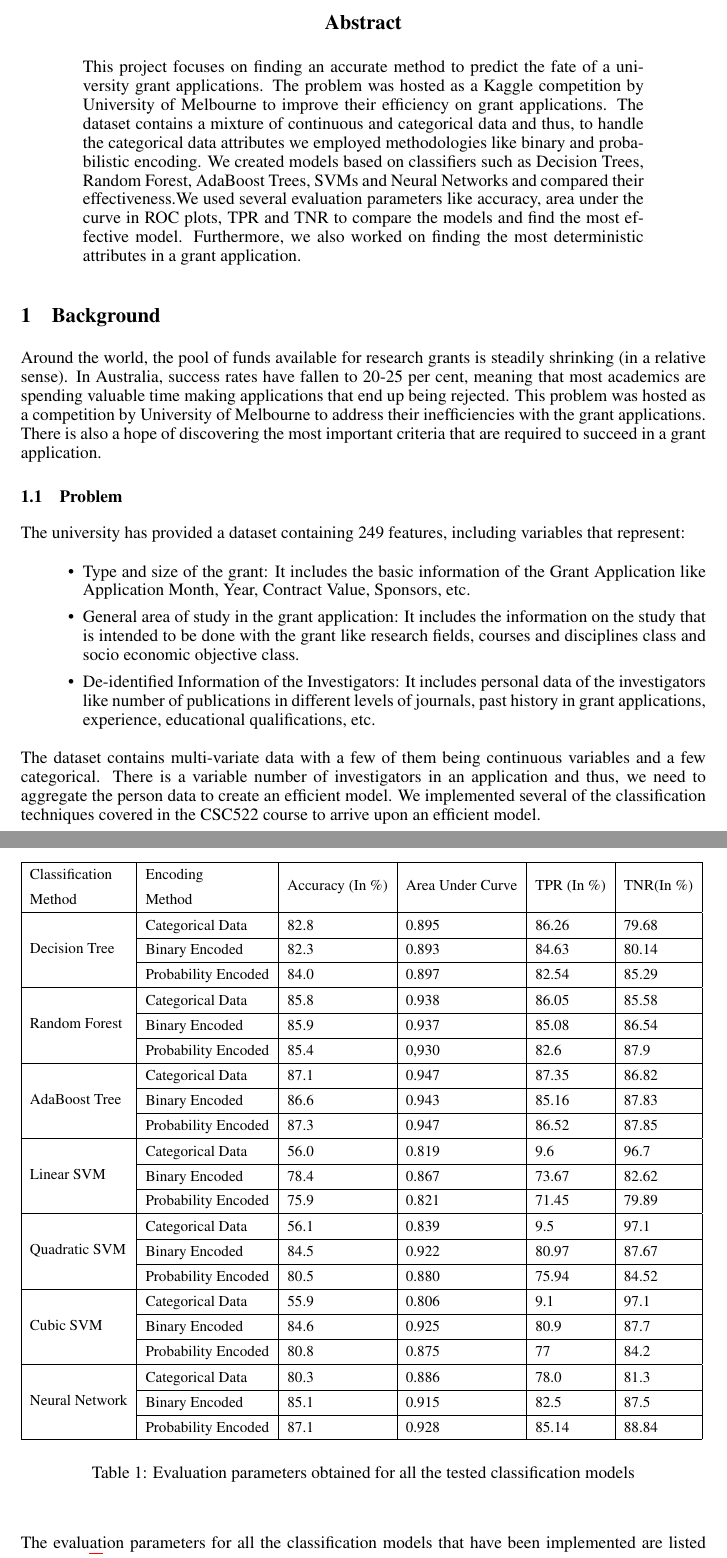
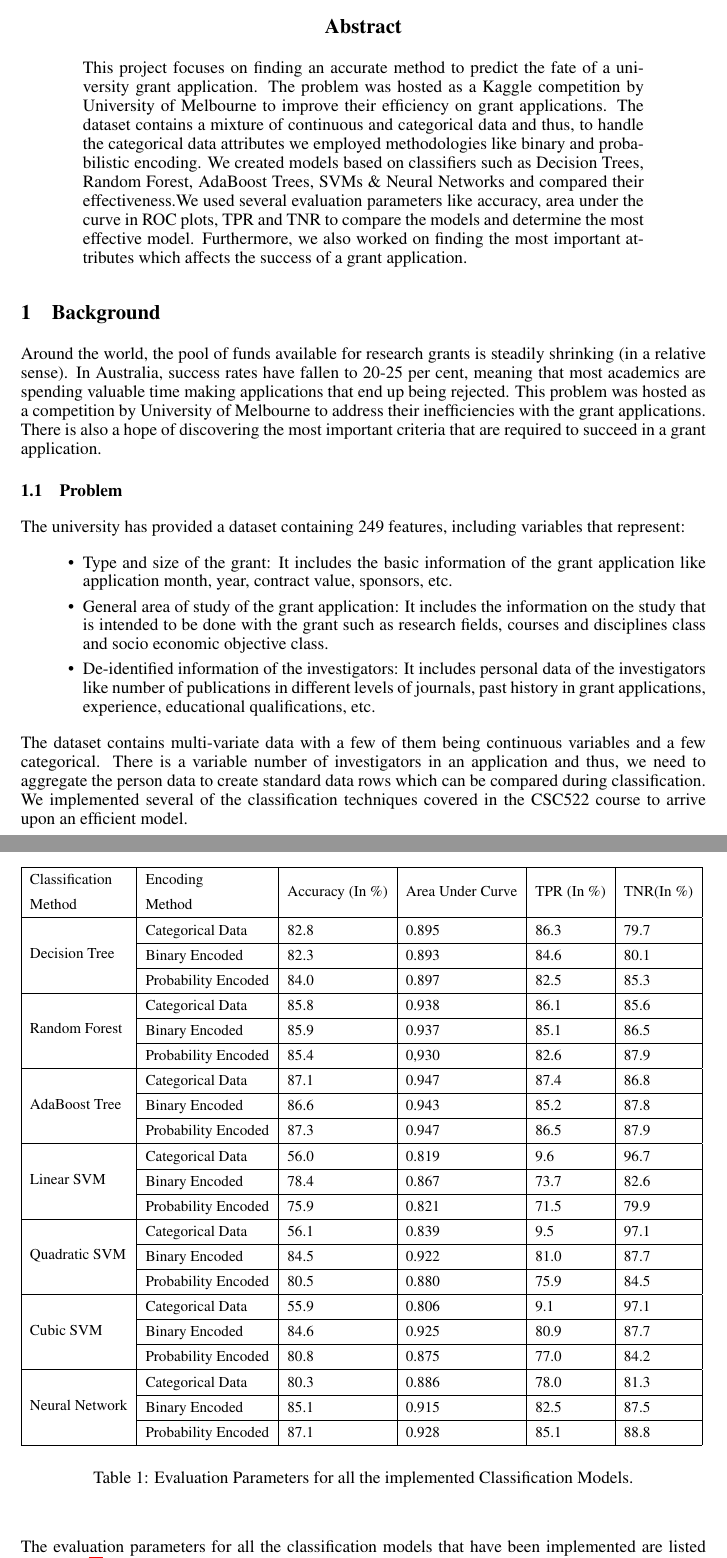
Before and after one commit to priyaranjan-behera/PredictGrantApplications, a LaTeX paper (ALDA Latex/Final Report - CS522.tex): two parts of pages 1 and 7 of 8, joined at a grey line, cut so that both start at the same text. Compiled offline with pdfLaTeX.

Commit message:
Changes in report

```diff
--- a/ALDA Latex/Final Report - CS522.tex
+++ b/ALDA Latex/Final Report - CS522.tex
@@ -42,7 +42,7 @@
 	\maketitle
 
 	\begin{abstract}
-		This project focuses on finding an accurate method to predict the fate of a university grant applications. The problem was hosted as a Kaggle competition by University of Melbourne to improve their efficiency on grant applications. The dataset contains a mixture of continuous and categorical data and thus, to handle the categorical data attributes we employed methodologies like binary and probabilistic encoding.  We created models based on classifiers such as  Decision Trees, Random Forest, AdaBoost Trees, SVMs and Neural Networks and compared their effectiveness.We used several evaluation parameters like accuracy, area under the curve in ROC plots, TPR and TNR to compare the models and find the most effective model. Furthermore, we also worked on finding the most deterministic attributes in a grant application.
+		This project focuses on finding an accurate method to predict the fate of a university grant application. The problem was hosted as a Kaggle competition by University of Melbourne to improve their efficiency on grant applications. The dataset contains a mixture of continuous and categorical data and thus, to handle the categorical data attributes we employed methodologies like binary and probabilistic encoding.  We created models based on classifiers such as  Decision Trees, Random Forest, AdaBoost Trees, SVMs \& Neural Networks and compared their effectiveness.We used several evaluation parameters like accuracy, area under the curve in ROC plots, TPR and TNR to compare the models and determine the most effective model. Furthermore, we also worked on finding the most important attributes which affects the success of a grant application.
 	\end{abstract}
 
 	\section{Background}
@@ -54,12 +54,12 @@
 	The university has provided a dataset containing 249 features, including variables that represent:
 
 	\begin{itemize}
-		\item Type and size of the grant: It includes the basic information of the Grant Application like Application Month, Year, Contract Value, Sponsors, etc.
-		\item General area of study in the grant application: It includes the information on the study that is intended to be done with the grant like  research fields, courses and disciplines class and socio economic objective class.
-		\item De-identified Information of the Investigators: It includes personal data of the investigators like number of publications in different levels of journals, past history in grant applications, experience, educational qualifications, etc.
+		\item Type and size of the grant: It includes the basic information of the grant application like application month, year, contract value, sponsors, etc.
+		\item General area of study of the grant application: It includes the information on the study that is intended to be done with the grant such as research fields, courses and disciplines class and socio economic objective class.
+		\item De-identified information of the investigators: It includes personal data of the investigators like number of publications in different levels of journals, past history in grant applications, experience, educational qualifications, etc.
 	\end{itemize}
 
-	The dataset contains multi-variate data with a few of them being continuous variables and a few categorical. There is a variable number of investigators in an application and thus, we need to aggregate the person data to create an efficient model. We implemented several of the classification techniques covered in the CSC522 course to arrive upon an efficient model.
+	The dataset contains multi-variate data with a few of them being continuous variables and a few categorical. There is a variable number of investigators in an application and thus, we need to aggregate the person data to create standard data rows which can be compared during classification. We implemented several of the classification techniques covered in the CSC522 course to arrive upon an efficient model.
 
 
 	\subsection{Literature Survey}
@@ -238,30 +239,30 @@
 		\begin{tabular}{|l|l|l|l|l|l|}
 			\hline
 			\begin{tabular}[c]{@{}l@{}}Classification \\ Method\end{tabular} & \begin{tabular}[c]{@{}l@{}}Encoding \\ Method\end{tabular} & Accuracy (In \%) & Area Under Curve & TPR (In \%) & TNR(In \%) \\ \hline
-				\multirow{3}{*}{Decision Tree}                                   & Categorical Data                                           & 82.8             & 0.895            & 86.26       & 79.68      \\ \cline{2-6}
-				& Binary Encoded                                             & 82.3             & 0.893            & 84.63       & 80.14      \\ \cline{2-6}
-				& Probability Encoded                                        & 84.0             & 0.897            & 82.54       & 85.29      \\ \hline
-				\multirow{3}{*}{Random Forest}                                   & Categorical Data                                           & 85.8             & 0.938            & 86.05       & 85.58      \\ \cline{2-6}
-				& Binary Encoded                                             & 85.9             & 0.937            & 85.08       & 86.54      \\ \cline{2-6}
+			\multirow{3}{*}{Decision Tree}                                   & Categorical Data                                           & 82.8             & 0.895            & 86.3        & 79.7       \\ \cline{2-6}
+			& Binary Encoded                                             & 82.3             & 0.893            & 84.6        & 80.1       \\ \cline{2-6}
+			& Probability Encoded                                        & 84.0             & 0.897            & 82.5        & 85.3       \\ \hline
+			\multirow{3}{*}{Random Forest}                                   & Categorical Data                                           & 85.8             & 0.938            & 86.1        & 85.6       \\ \cline{2-6}
+			& Binary Encoded                                             & 85.9             & 0.937            & 85.1        & 86.5       \\ \cline{2-6}
 			& Probability Encoded                                        & 85.4             & 0,930            & 82.6        & 87.9       \\ \hline
-				\multirow{3}{*}{AdaBoost Tree}                                   & Categorical Data                                           & 87.1             & 0.947            & 87.35       & 86.82      \\ \cline{2-6}
-				& Binary Encoded                                             & 86.6             & 0.943            & 85.16       & 87.83      \\ \cline{2-6}
-				& Probability Encoded                                        & 87.3             & 0.947            & 86.52       & 87.85      \\ \hline
+			\multirow{3}{*}{AdaBoost Tree}                                   & Categorical Data                                           & 87.1             & 0.947            & 87.4        & 86.8       \\ \cline{2-6}
+			& Binary Encoded                                             & 86.6             & 0.943            & 85.2        & 87.8       \\ \cline{2-6}
+			& Probability Encoded                                        & 87.3             & 0.947            & 86.5        & 87.9       \\ \hline
 			\multirow{3}{*}{Linear SVM}                                      & Categorical Data                                           & 56.0             & 0.819            & 9.6         & 96.7       \\ \cline{2-6}
-				& Binary Encoded                                             & 78.4             & 0.867            & 73.67       & 82.62      \\ \cline{2-6}
-				& Probability Encoded                                        & 75.9             & 0.821            & 71.45       & 79.89      \\ \hline
+			& Binary Encoded                                             & 78.4             & 0.867            & 73.7        & 82.6       \\ \cline{2-6}
+			& Probability Encoded                                        & 75.9             & 0.821            & 71.5        & 79.9       \\ \hline
 			\multirow{3}{*}{Quadratic SVM}                                   & Categorical Data                                           & 56.1             & 0.839            & 9.5         & 97.1       \\ \cline{2-6}
-				& Binary Encoded                                             & 84.5             & 0.922            & 80.97       & 87.67      \\ \cline{2-6}
-				& Probability Encoded                                        & 80.5             & 0.880            & 75.94       & 84.52      \\ \hline
+			& Binary Encoded                                             & 84.5             & 0.922            & 81.0        & 87.7       \\ \cline{2-6}
+			& Probability Encoded                                        & 80.5             & 0.880            & 75.9        & 84.5       \\ \hline
 			\multirow{3}{*}{Cubic SVM}                                       & Categorical Data                                           & 55.9             & 0.806            & 9.1         & 97.1       \\ \cline{2-6}
 			& Binary Encoded                                             & 84.6             & 0.925            & 80.9        & 87.7       \\ \cline{2-6}
-				& Probability Encoded                                        & 80.8             & 0.875            & 77          & 84.2       \\ \hline
+			& Probability Encoded                                        & 80.8             & 0.875            & 77.0        & 84.2       \\ \hline
 			\multirow{3}{*}{Neural Network}                                  & Categorical Data                                           & 80.3             & 0.886            & 78.0        & 81.3       \\ \cline{2-6}
 			& Binary Encoded                                             & 85.1             & 0.915            & 82.5        & 87.5       \\ \cline{2-6}
-				& Probability Encoded                                        & 87.1             & 0.928            & 85.14       & 88.84      \\ \hline
+			& Probability Encoded                                        & 87.1             & 0.928            & 85.1        & 88.8       \\ \hline
 		\end{tabular}
 	}
-		\caption{Evaluation parameters obtained for all the tested classification models}
+	\caption{Evaluation Parameters for all the implemented Classification Models.}
 	\label{table:Table1}
 \end{table}
 
```
Also changed, not shown: ALDA Latex/Final Report - CS522.pdf, ALDA Latex/Final Report - CS522.tex (35 more changed lines), 3 other files. Lines whose indentation alone changed are shown as unchanged.
